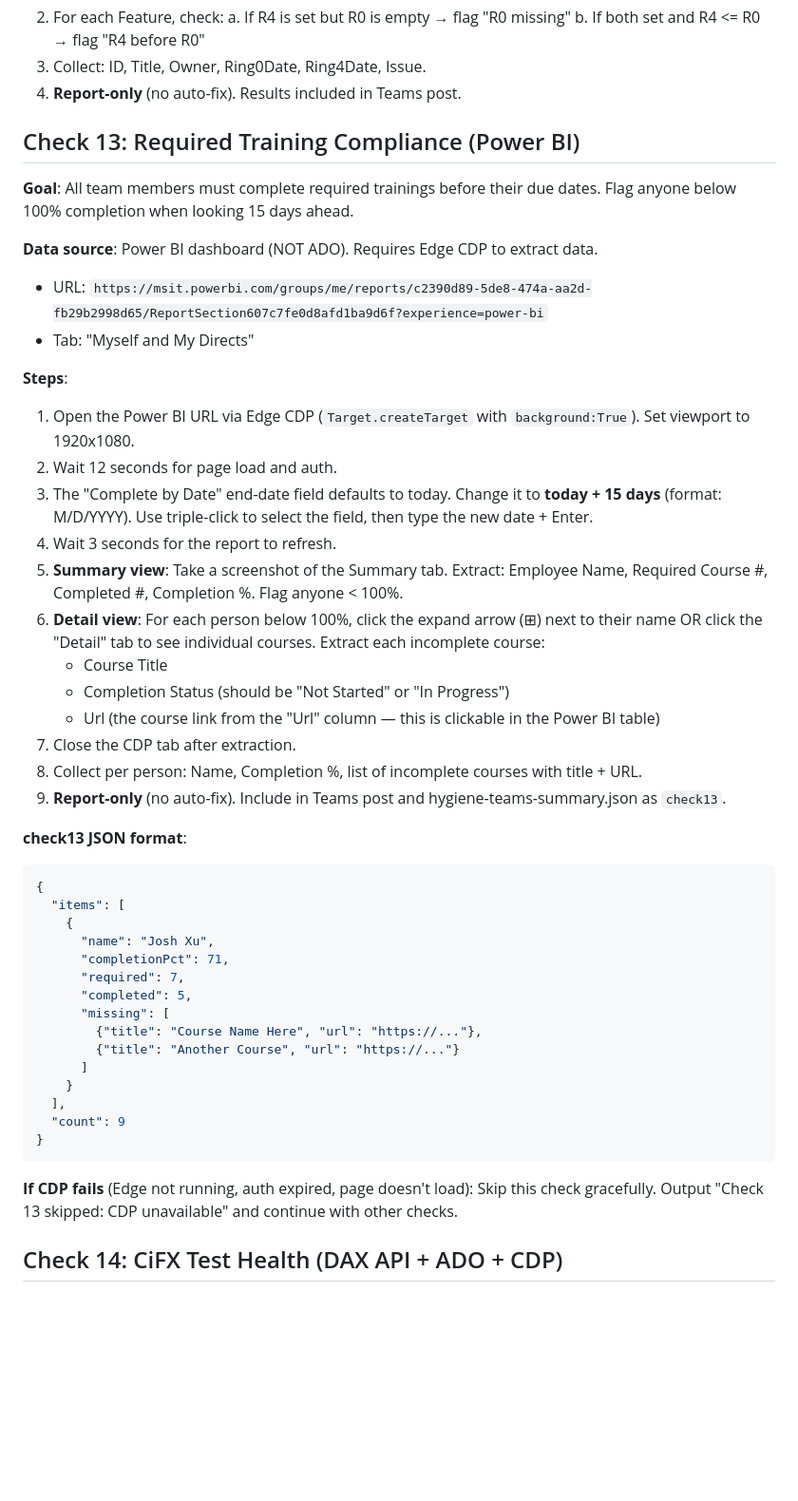
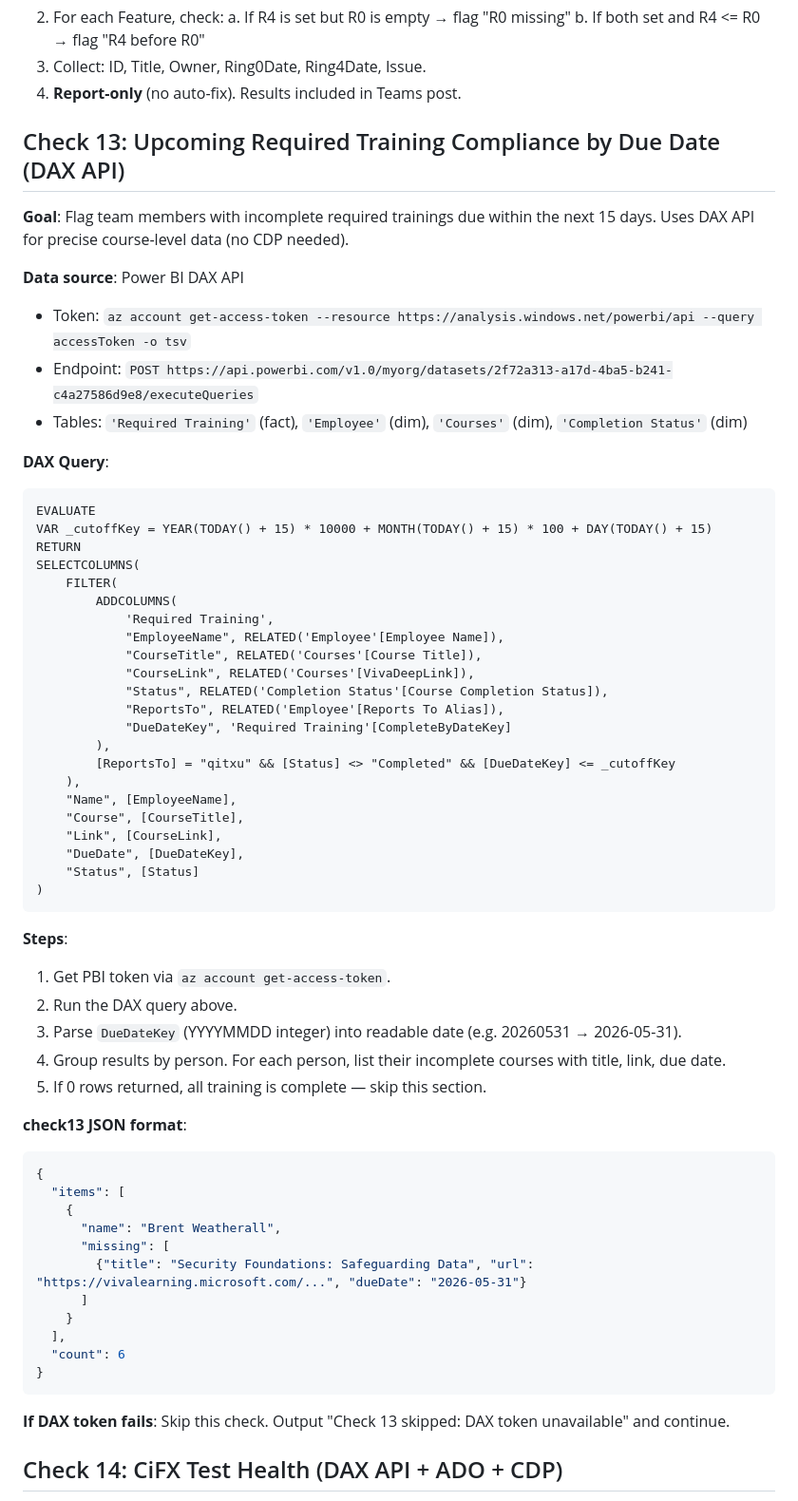
Before and after one commit to jqxcode/virtual-office, a Markdown page: config/shiproom-hygiene-rules.md, the part around the change. Shown at 95% size. Rendered like a GitHub page; blank space fills up the shorter version.

Commit message:
feat: Check 13 rewrite — DAX API instead of CDP, renamed
- Renamed: "Upcoming Required Training Compliance by Due Date"
- Data source: DAX API (precise course name, Viva Learning link, due date)
- Removed CDP dependency (unreliable for Power BI slicers)
- DAX query returns exact incomplete courses per person with due dates
- Tested: 6 people have "Security Foundations" due 2026-05-31

Co-Authored-By: Claude Opus 4.6 (1M context) <noreply@anthropic.com>

````diff
--- a/config/shiproom-hygiene-rules.md
+++ b/config/shiproom-hygiene-rules.md
@@ -220,48 +220,64 @@ A sign-off is "missing" if the field is empty/null. Features that have all four
 3. Collect: ID, Title, Owner, Ring0Date, Ring4Date, Issue.
 4. **Report-only** (no auto-fix). Results included in Teams post.
 
-## Check 13: Required Training Compliance (Power BI)
+## Check 13: Upcoming Required Training Compliance by Due Date (DAX API)
 
-**Goal**: All team members must complete required trainings before their due dates. Flag anyone below 100% completion when looking 15 days ahead.
+**Goal**: Flag team members with incomplete required trainings due within the next 15 days. Uses DAX API for precise course-level data (no CDP needed).
 
-**Data source**: Power BI dashboard (NOT ADO). Requires Edge CDP to extract data.
-- URL: `https://msit.powerbi.com/groups/me/reports/c2390d89-5de8-474a-aa2d-fb29b2998d65/ReportSection607c7fe0d8afd1ba9d6f?experience=power-bi`
-- Tab: "Myself and My Directs"
+**Data source**: Power BI DAX API
+- Token: `az account get-access-token --resource https://analysis.windows.net/powerbi/api --query accessToken -o tsv`
+- Endpoint: `POST https://api.powerbi.com/v1.0/myorg/datasets/2f72a313-a17d-4ba5-b241-c4a27586d9e8/executeQueries`
+- Tables: `'Required Training'` (fact), `'Employee'` (dim), `'Courses'` (dim), `'Completion Status'` (dim)
+
+**DAX Query**:
+```dax
+EVALUATE
+VAR _cutoffKey = YEAR(TODAY() + 15) * 10000 + MONTH(TODAY() + 15) * 100 + DAY(TODAY() + 15)
+RETURN
+SELECTCOLUMNS(
+    FILTER(
+        ADDCOLUMNS(
+            'Required Training',
+            "EmployeeName", RELATED('Employee'[Employee Name]),
+            "CourseTitle", RELATED('Courses'[Course Title]),
+            "CourseLink", RELATED('Courses'[VivaDeepLink]),
+            "Status", RELATED('Completion Status'[Course Completion Status]),
+            "ReportsTo", RELATED('Employee'[Reports To Alias]),
+            "DueDateKey", 'Required Training'[CompleteByDateKey]
+        ),
+        [ReportsTo] = "qitxu" && [Status] <> "Completed" && [DueDateKey] <= _cutoffKey
+    ),
+    "Name", [EmployeeName],
+    "Course", [CourseTitle],
+    "Link", [CourseLink],
+    "DueDate", [DueDateKey],
+    "Status", [Status]
+)
+```
 
 **Steps**:
-1. Open the Power BI URL via Edge CDP (`Target.createTarget` with `background:True`). Set viewport to 1920x1080.
-2. Wait 12 seconds for page load and auth.
-3. The "Complete by Date" end-date field defaults to today. Change it to **today + 15 days** (format: M/D/YYYY). Use triple-click to select the field, then type the new date + Enter.
-4. Wait 3 seconds for the report to refresh.
-5. **Summary view**: Take a screenshot of the Summary tab. Extract: Employee Name, Required Course #, Completed #, Completion %. Flag anyone < 100%.
-6. **Detail view**: For each person below 100%, click the expand arrow (⊞) next to their name OR click the "Detail" tab to see individual courses. Extract each incomplete course:
-   - Course Title
-   - Completion Status (should be "Not Started" or "In Progress")
-   - Url (the course link from the "Url" column — this is clickable in the Power BI table)
-7. Close the CDP tab after extraction.
-8. Collect per person: Name, Completion %, list of incomplete courses with title + URL.
-9. **Report-only** (no auto-fix). Include in Teams post and hygiene-teams-summary.json as `check13`.
+1. Get PBI token via `az account get-access-token`.
+2. Run the DAX query above.
+3. Parse `DueDateKey` (YYYYMMDD integer) into readable date (e.g. 20260531 → 2026-05-31).
+4. Group results by person. For each person, list their incomplete courses with title, link, due date.
+5. If 0 rows returned, all training is complete — skip this section.
 
 **check13 JSON format**:
 ```json
 {
   "items": [
     {
-      "name": "Josh Xu",
-      "completionPct": 71,
-      "required": 7,
-      "completed": 5,
+      "name": "Brent Weatherall",
       "missing": [
-        {"title": "Course Name Here", "url": "https://..."},
-        {"title": "Another Course", "url": "https://..."}
+        {"title": "Security Foundations: Safeguarding Data", "url": "https://vivalearning.microsoft.com/...", "dueDate": "2026-05-31"}
       ]
     }
   ],
-  "count": 9
+  "count": 6
 }
 ```
 
-**If CDP fails** (Edge not running, auth expired, page doesn't load): Skip this check gracefully. Output "Check 13 skipped: CDP unavailable" and continue with other checks.
+**If DAX token fails**: Skip this check. Output "Check 13 skipped: DAX token unavailable" and continue.
 
 ## Check 14: CiFX Test Health (DAX API + ADO + CDP)
 
````
